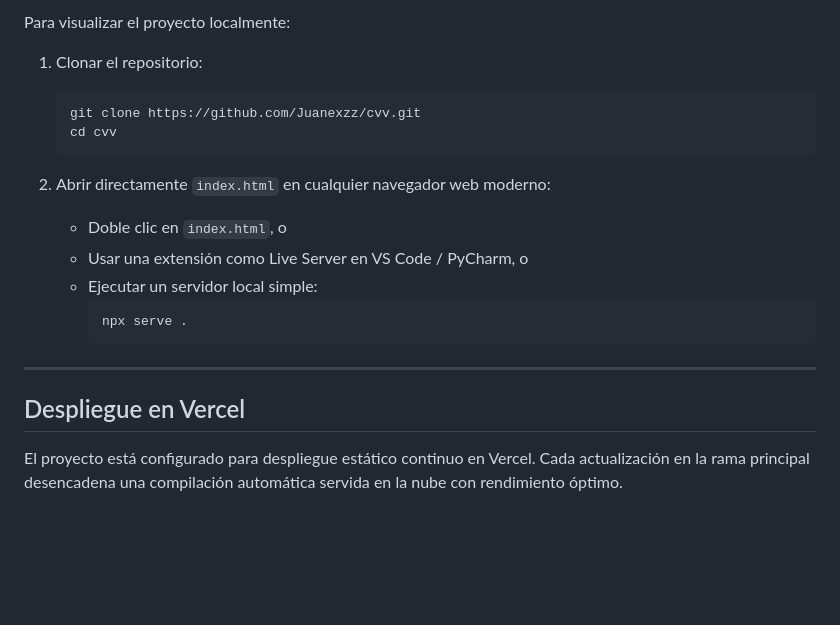
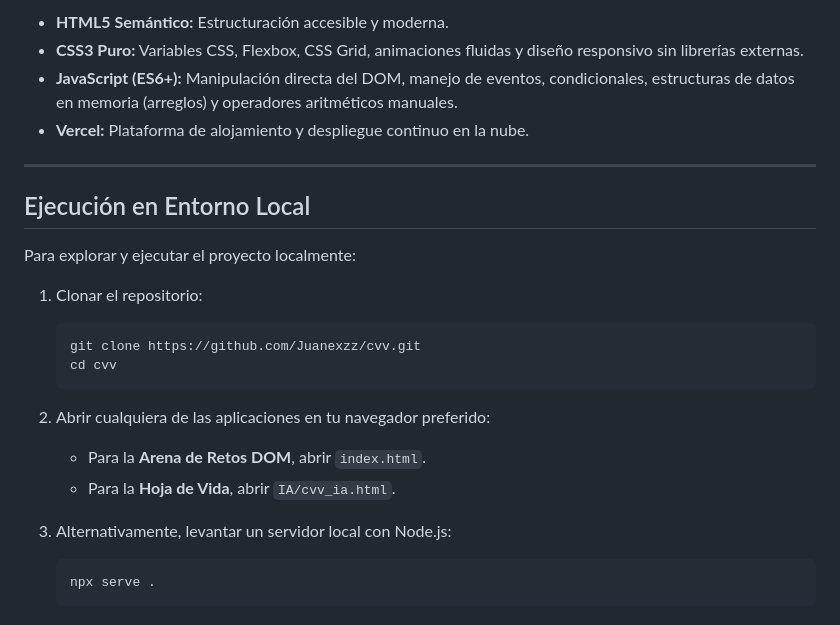
Before and after one commit to Juanexzz/cvv, a Markdown page: README.md, the part around one of its changes. Drawn GitHub-style; blank space fills up the shorter version.

````diff
--- a/README.md
+++ b/README.md
@@ -75,5 +61,14 @@ Solución completa del taller interactivo de manipulación del DOM (Document Obj
 
-Para visualizar el proyecto localmente:
+- **HTML5 Semántico:** Estructuración accesible y moderna.
+- **CSS3 Puro:** Variables CSS, Flexbox, CSS Grid, animaciones fluidas y diseño responsivo sin librerías externas.
+- **JavaScript (ES6+):** Manipulación directa del DOM, manejo de eventos, condicionales, estructuras de datos en memoria (arreglos) y operadores aritméticos manuales.
+- **Vercel:** Plataforma de alojamiento y despliegue continuo en la nube.
+
+---
+
+## Ejecución en Entorno Local
+
+Para explorar y ejecutar el proyecto localmente:
 
 1. Clonar el repositorio:
    ```bash
@@ -81,16 +76,11 @@ Para visualizar el proyecto localmente:
    cd cvv
    ```
 
-2. Abrir directamente `index.html` en cualquier navegador web moderno:
-   - Doble clic en `index.html`, o
-   - Usar una extensión como Live Server en VS Code / PyCharm, o
-   - Ejecutar un servidor local simple:
-     ```bash
-     npx serve .
-     ```
+2. Abrir cualquiera de las aplicaciones en tu navegador preferido:
+   - Para la **Arena de Retos DOM**, abrir `index.html`.
+   - Para la **Hoja de Vida**, abrir `IA/cvv_ia.html`.
 
----
-
-## Despliegue en Vercel
-
-El proyecto está configurado para despliegue estático continuo en Vercel. Cada actualización en la rama principal desencadena una compilación automática servida en la nube con rendimiento óptimo.
+3. Alternativamente, levantar un servidor local con Node.js:
+   ```bash
+   npx serve .
+   ```
````
Also changed, not shown: other parts of README.md (+37 -51 lines).
